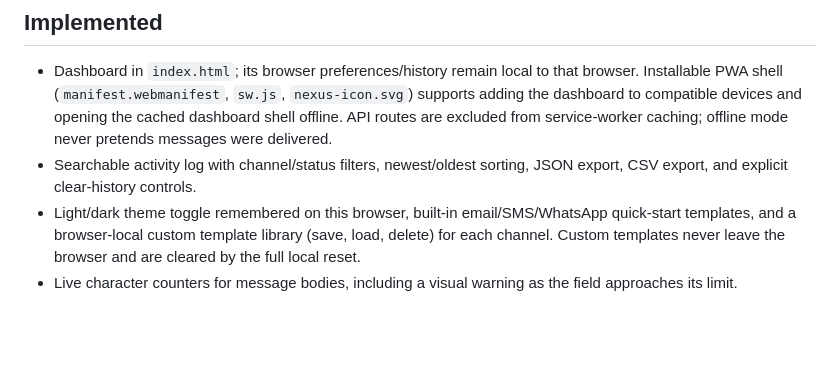
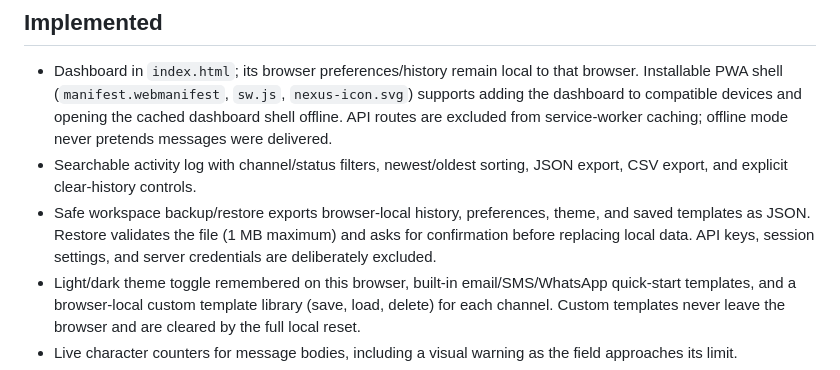
Before and after one commit to Narsing-s/Notification-service-, a Markdown page: README.md, the part around the change. Rendered like a GitHub page; blank space fills up the shorter version.

Commit message:
Document safe workspace backup and restore

```diff
--- a/README.md
+++ b/README.md
@@ -6,6 +6,7 @@ An own-brand notification platform starter with a responsive dashboard, protecte
 
 - Dashboard in `index.html`; its browser preferences/history remain local to that browser. Installable PWA shell (`manifest.webmanifest`, `sw.js`, `nexus-icon.svg`) supports adding the dashboard to compatible devices and opening the cached dashboard shell offline. API routes are excluded from service-worker caching; offline mode never pretends messages were delivered.
 - Searchable activity log with channel/status filters, newest/oldest sorting, JSON export, CSV export, and explicit clear-history controls.
+- Safe workspace backup/restore exports browser-local history, preferences, theme, and saved templates as JSON. Restore validates the file (1 MB maximum) and asks for confirmation before replacing local data. API keys, session settings, and server credentials are deliberately excluded.
 - Light/dark theme toggle remembered on this browser, built-in email/SMS/WhatsApp quick-start templates, and a browser-local custom template library (save, load, delete) for each channel. Custom templates never leave the browser and are cleared by the full local reset.
 - Live character counters for message bodies, including a visual warning as the field approaches its limit.
 - `GET /api/v1/health` reports process and channel configuration without claiming messages were delivered.
```
